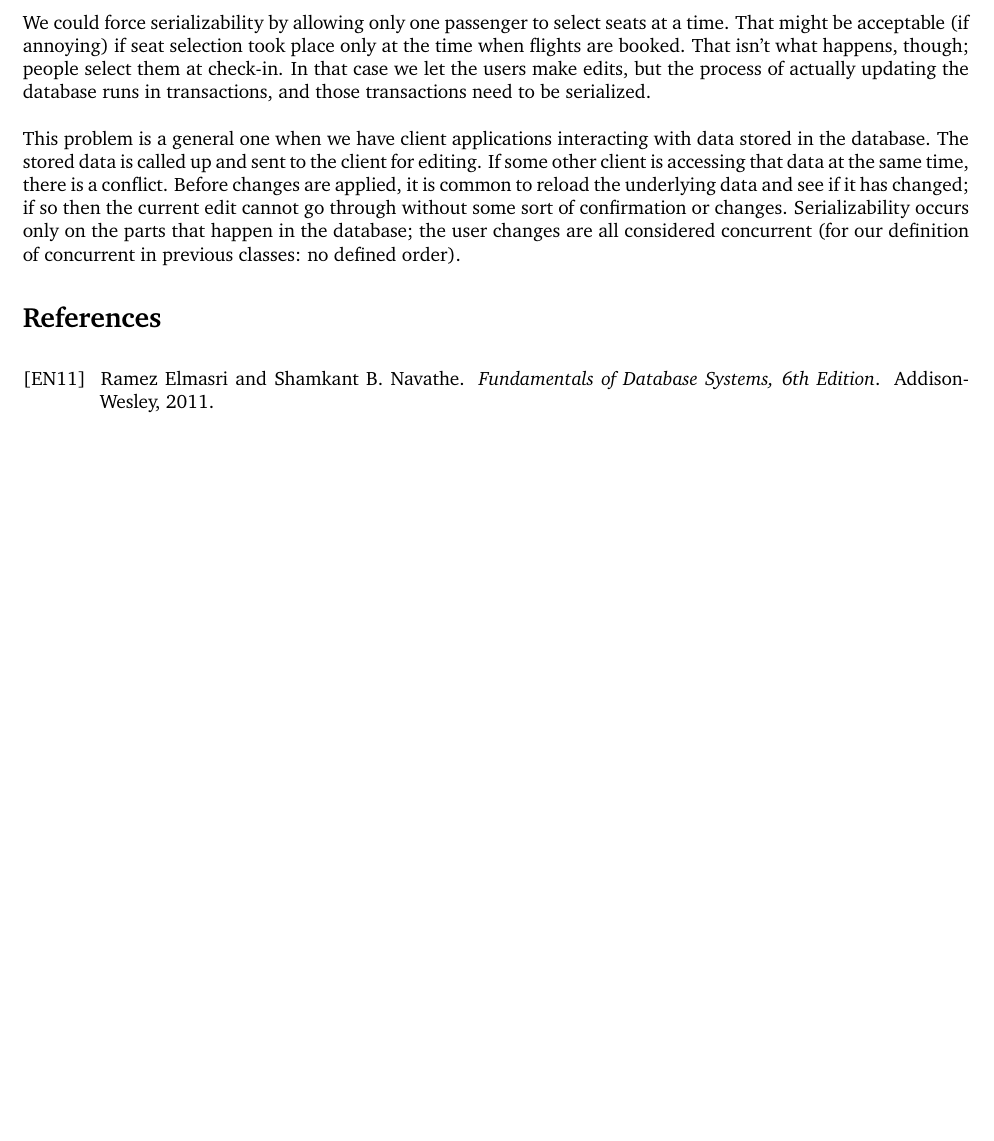
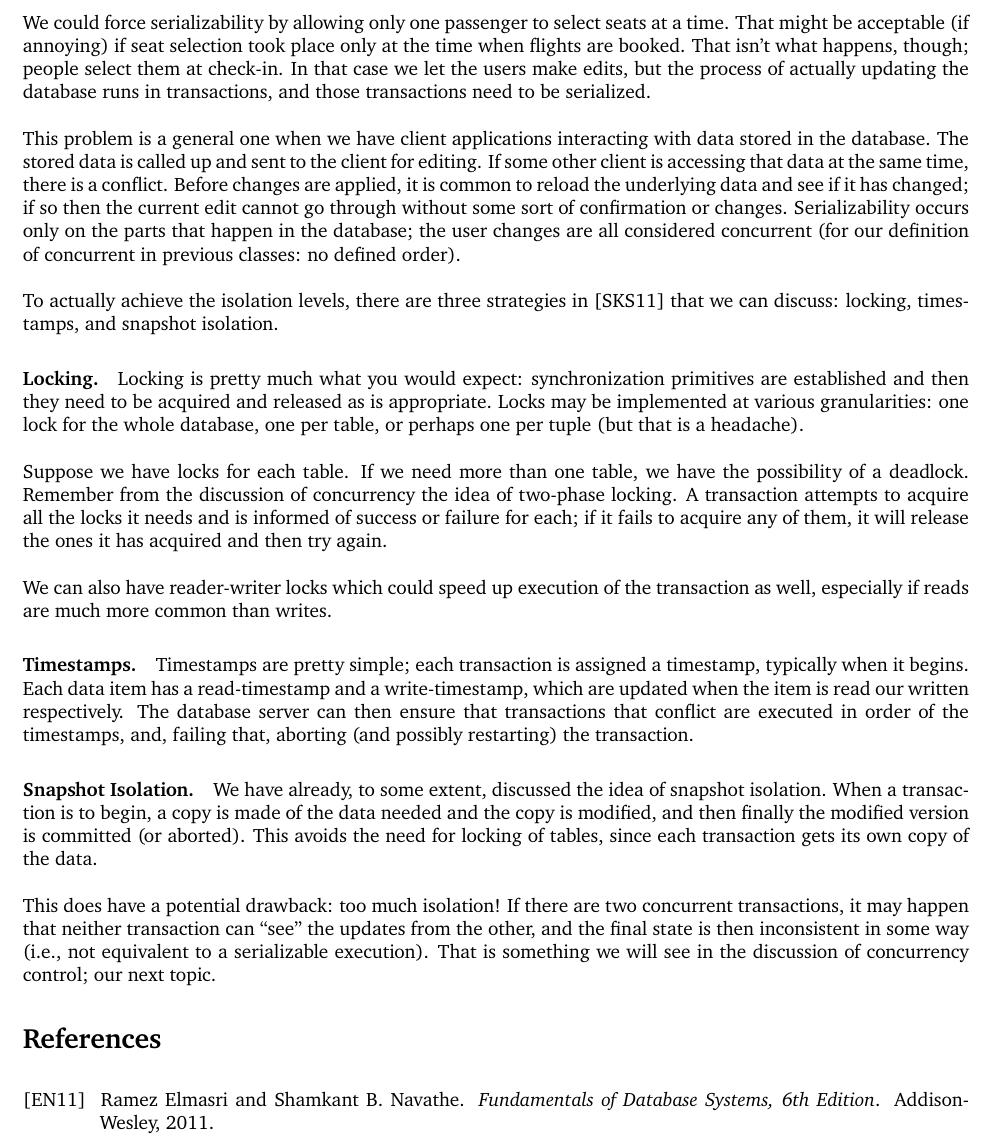
Before and after one commit to jzarnett/ece356, a LaTeX document (lectures/L21.tex): part of page 6 of 6 before the commit and part of page 6 of 7 after it, cut so that both start at the same text, the shorter picture padded with empty space. Compiled offline with pdfLaTeX.

Commit message:
L21 gets a little more

```diff
--- a/lectures/L21.tex
+++ b/lectures/L21.tex
@@ -153,6 +153,21 @@ We could force serializability by allowing only one passenger to select seats at
 
 This problem is a general one when we have client applications interacting with data stored in the database. The stored data is called up and sent to the client for editing. If some other client is accessing that data at the same time, there is a conflict. Before changes are applied, it is common to reload the underlying data and see if it has changed; if so then the current edit cannot go through without some sort of confirmation or changes. Serializability occurs only on the parts that happen in the database; the user changes are all considered concurrent (for our definition of concurrent in previous classes: no defined order).
 
+To actually achieve the isolation levels, there are three strategies in~\cite{dsc} that we can discuss: locking, timestamps, and snapshot isolation.
+
+\paragraph{Locking.} Locking is pretty much what you would expect: synchronization primitives are established and then they need to be acquired and released as is appropriate. Locks may be implemented at various granularities: one lock for the whole database, one per table, or perhaps one per tuple (but that is a headache).
+
+Suppose we have locks for each table. If we need more than one table, we have the possibility of a deadlock. Remember from the discussion of concurrency the idea of two-phase locking. A transaction attempts to acquire all the locks it needs and is informed of success or failure for each; if it fails to acquire any of them, it will release the ones it has acquired and then try again.
+
+We can also have reader-writer locks which could speed up execution of the transaction as well, especially if reads are much more common than writes.
+
+
+\paragraph{Timestamps.}  Timestamps are pretty simple; each transaction is assigned a timestamp, typically when it begins. Each data item has a read-timestamp and a write-timestamp, which are updated when the item is read our written respectively. The database server can then ensure that transactions that conflict are executed in order of the timestamps, and, failing that, aborting (and possibly restarting) the transaction.
+
+\paragraph{Snapshot Isolation.} We have already, to some extent, discussed the idea of snapshot isolation. When a transaction is to begin, a copy is made of the data needed and the copy is modified, and then finally the modified version is committed (or aborted). This avoids the need for locking of tables, since each transaction gets its own copy of the data.
+
+This does have a potential drawback: too much isolation! If there are two concurrent transactions, it may happen that neither transaction can ``see'' the updates from the other, and the final state is then inconsistent in some way (i.e., not equivalent to a serializable execution). That is something we will see in the discussion of concurrency control; our next topic.
+
 
 \input{bibliography.tex}
 
```
Also changed, not shown: lectures/L21.pdf.
